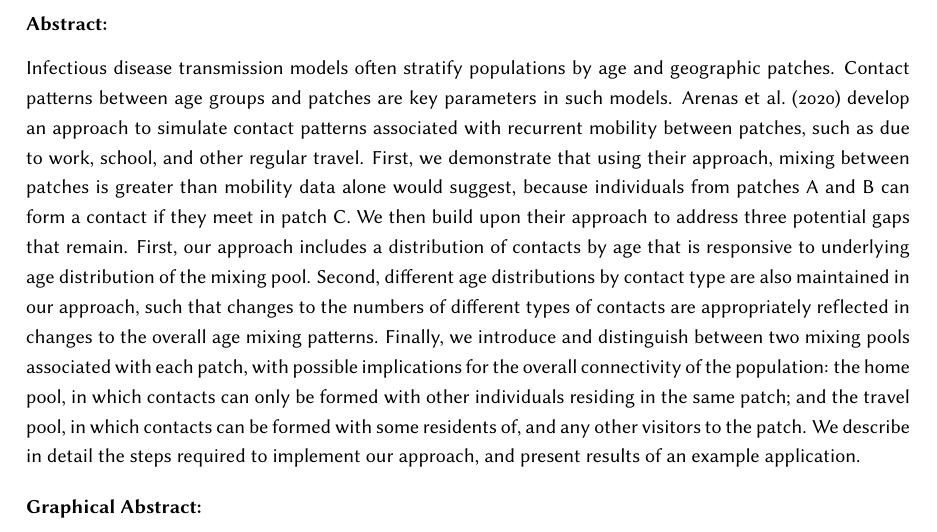
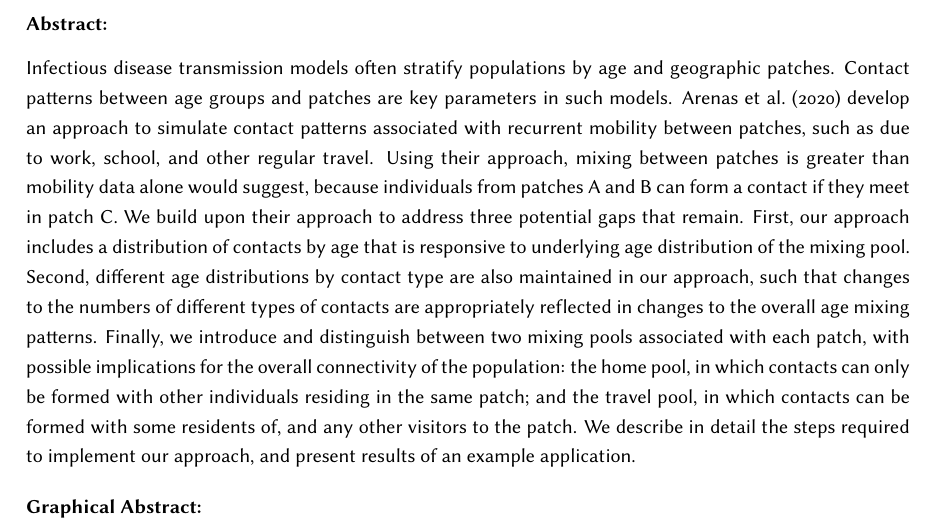
Before and after one commit to mishra-lab/age-patch-mobility-mixing, a LaTeX document (docs/papers/methodsx/main.tex, which reads docs/papers/methodsx/abstract.tex): part of page 2 of 33, cut so that both start at the same text. Compiled offline with pdfLaTeX.

Commit message:
resolve @sm flag edits

```diff
--- a/docs/papers/methodsx/abstract.tex
+++ b/docs/papers/methodsx/abstract.tex
@@ -5,10 +5,15 @@ recurrent mobility between patches, such as due to work, school, and other regul
 % JK: @SM added next sentence based on suggestion in 3.2 Results.
 %     I have mixed feelings about it, because I think is an important point,
 %     but might slightly interrupt the flow of ideas, and not sure where else to put it.
-% SM: I like including this too. it didn't feel like an interruption in flow. made a few edits for consideration to suggest this point is also part of the 'results' of the paper (vs. what has already been shown?)
-First, we demonstrate that using their approach, mixing between patches is greater than mobility data alone would suggest,
+% SM: I like including this too. it didn't feel like an interruption in flow.
+%     made a few edits for consideration to suggest this point is also part of the 'results' of the paper
+%     (vs. what has already been shown?)
+% JK: I don't know if we've really explicitly shown this in the results
+%     (which I think would require some kind of quantification) only commented it in the methods.
+%     So, hopefully it's okay to revert to just below removing "First, we demonstrate that"?
+Using their approach, mixing between patches is greater than mobility data alone would suggest,
 because individuals from patches A and B can form a contact if they meet in patch C.
-We then build upon their approach to address three potential gaps that remain.
+We build upon their approach to address three potential gaps that remain.
 First, our approach includes a distribution of contacts by age
 that is responsive to underlying age distribution of the mixing pool.
 Second, different age distributions by contact type are also maintained in our approach,
```
Also changed, not shown: docs/papers/methodsx/appendix.tex (+8 -4 lines), docs/papers/methodsx/conclusion.tex (+4 -1 lines), docs/papers/methodsx/example.tex (+7 -2 lines), docs/papers/methodsx/method.tex (+18 -5 lines), docs/papers/methodsx/fig/C4aay.pdf (added), docs/papers/methodsx/fig/CX4aay.pdf, docs/papers/methodsx/fig/CX4ggy.pdf, docs/papers/methodsx/main.pdf.
